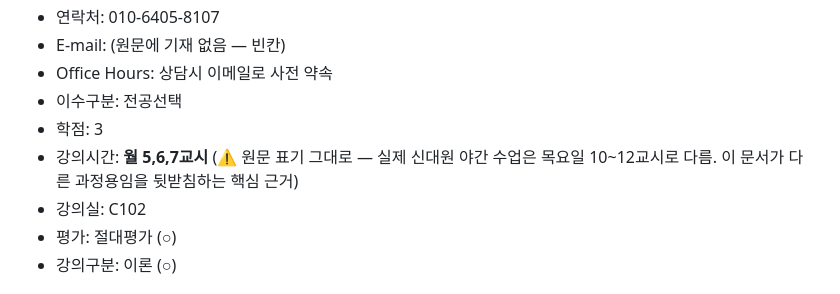
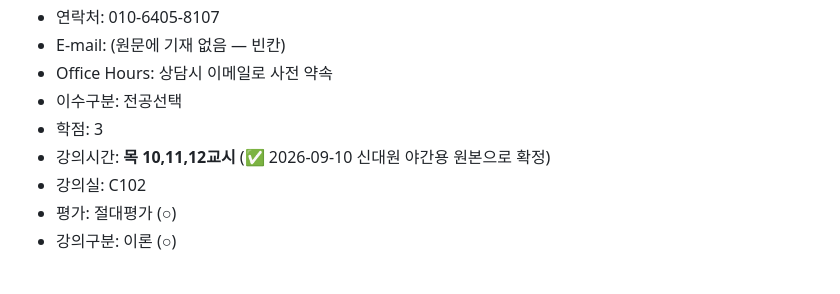
Before and after one commit to drumismylife/lecture-notes, a Markdown page: profiles/evan/syllabus.md, the part around one of its changes. GitHub-like rendering.

```diff
--- a/profiles/evan/syllabus.md
+++ b/profiles/evan/syllabus.md
@@ -22,8 +24,7 @@
 - Office Hours: 상담시 이메일로 사전 약속
 - 이수구분: 전공선택
 - 학점: 3
-- 강의시간: **월 5,6,7교시** (⚠ 원문 표기 그대로 — 실제 신대원 야간 수업은 목요일 10~12교시로
-  다름. 이 문서가 다른 과정용임을 뒷받침하는 핵심 근거)
+- 강의시간: **목 10,11,12교시** (✅ 2026-09-10 신대원 야간용 원본으로 확정)
 - 강의실: C102
 - 평가: 절대평가 (○)
 - 강의구분: 이론 (○)
```
Also changed, not shown: other parts of profiles/evan/syllabus.md (+44 -34 lines), profiles/evan/profile.md (+9 -11 lines).
